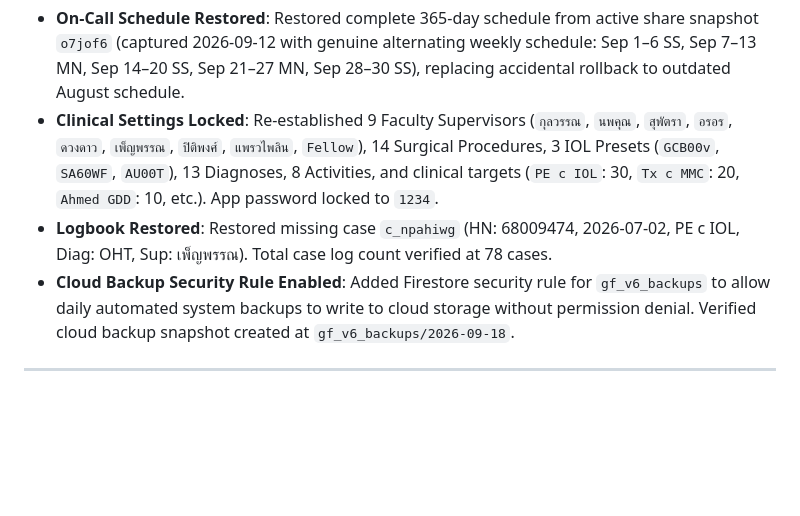
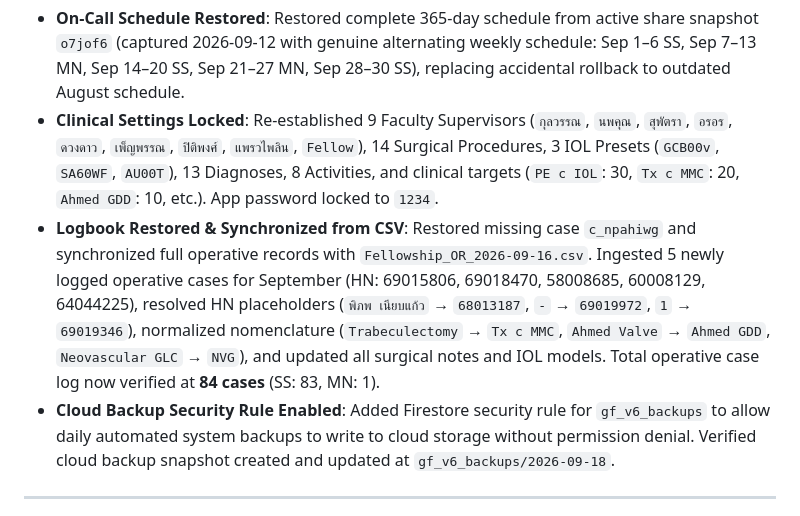
Before and after one commit to sunshinesunshine/glaucoma-fellowship, a Markdown page: CHANGELOG.md, the part around the change. GitHub-like rendering; blank space fills up the shorter version.

Commit message:
docs: document case log synchronization from Fellowship_OR_2026-09-16.csv

```diff
--- a/CHANGELOG.md
+++ b/CHANGELOG.md
@@ -13,8 +13,8 @@ All notable changes, architectural milestones, and core function evolutions of t
 ### 🔄 Data Restoration & Integrity
 - **On-Call Schedule Restored**: Restored complete 365-day schedule from active share snapshot `o7jof6` (captured 2026-09-12 with genuine alternating weekly schedule: Sep 1–6 SS, Sep 7–13 MN, Sep 14–20 SS, Sep 21–27 MN, Sep 28–30 SS), replacing accidental rollback to outdated August schedule.
 - **Clinical Settings Locked**: Re-established 9 Faculty Supervisors (`กุลวรรณ`, `นพคุณ`, `สุพัตรา`, `อรอร`, `ดวงดาว`, `เพ็ญพรรณ`, `ปิติพงศ์`, `แพรวไพลิน`, `Fellow`), 14 Surgical Procedures, 3 IOL Presets (`GCB00v`, `SA60WF`, `AU00T`), 13 Diagnoses, 8 Activities, and clinical targets (`PE c IOL`: 30, `Tx c MMC`: 20, `Ahmed GDD`: 10, etc.). App password locked to `1234`.
-- **Logbook Restored**: Restored missing case `c_npahiwg` (HN: 68009474, 2026-07-02, PE c IOL, Diag: OHT, Sup: เพ็ญพรรณ). Total case log count verified at 78 cases.
-- **Cloud Backup Security Rule Enabled**: Added Firestore security rule for `gf_v6_backups` to allow daily automated system backups to write to cloud storage without permission denial. Verified cloud backup snapshot created at `gf_v6_backups/2026-09-18`.
+- **Logbook Restored & Synchronized from CSV**: Restored missing case `c_npahiwg` and synchronized full operative records with `Fellowship_OR_2026-09-16.csv`. Ingested 5 newly logged operative cases for September (HN: 69015806, 69018470, 58008685, 60008129, 64044225), resolved HN placeholders (`พิภพ เนียบแก้ว` → `68013187`, `-` → `69019972`, `1` → `69019346`), normalized nomenclature (`Trabeculectomy` → `Tx c MMC`, `Ahmed Valve` → `Ahmed GDD`, `Neovascular GLC` → `NVG`), and updated all surgical notes and IOL models. Total operative case log now verified at **84 cases** (SS: 83, MN: 1).
+- **Cloud Backup Security Rule Enabled**: Added Firestore security rule for `gf_v6_backups` to allow daily automated system backups to write to cloud storage without permission denial. Verified cloud backup snapshot created and updated at `gf_v6_backups/2026-09-18`.
 
 ---
 
```
